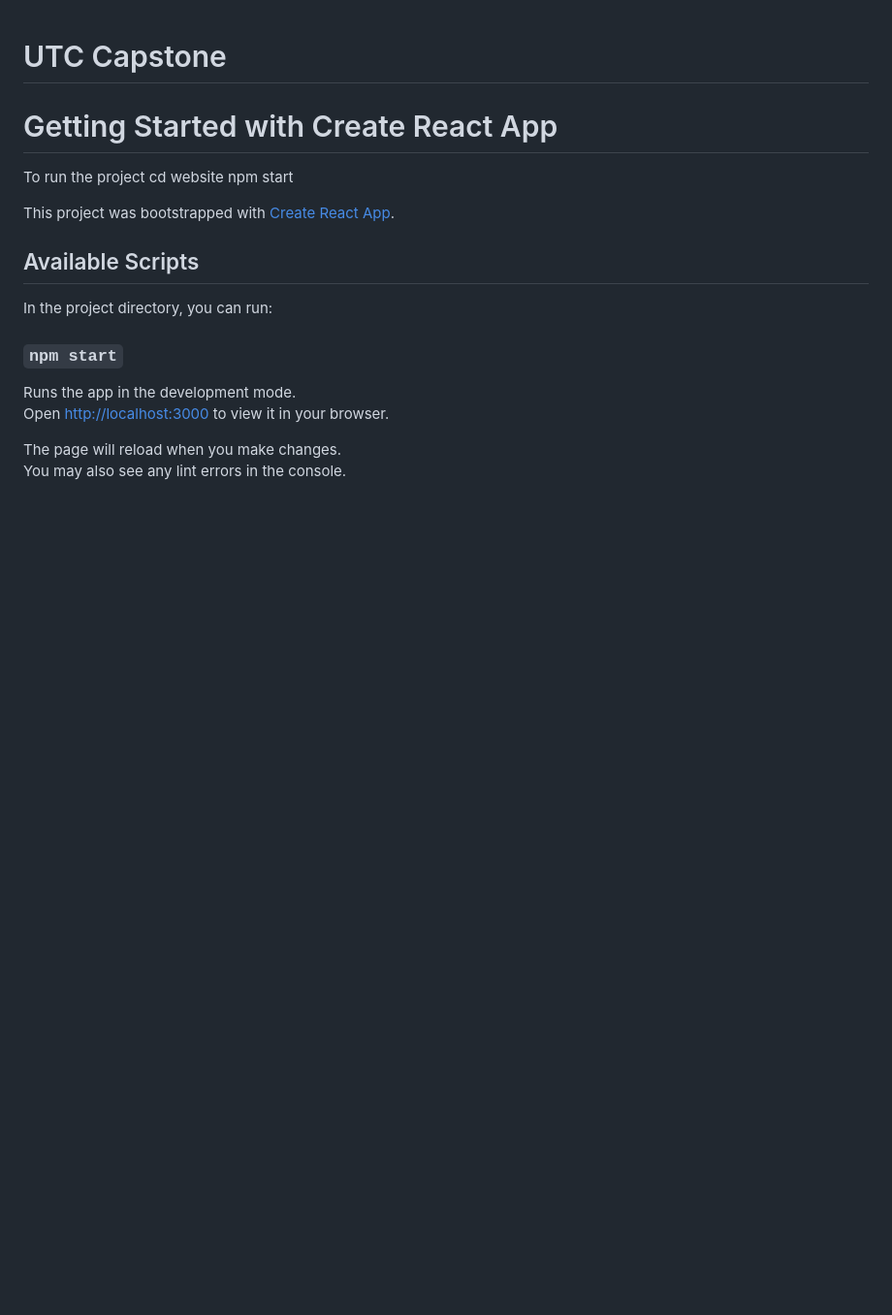
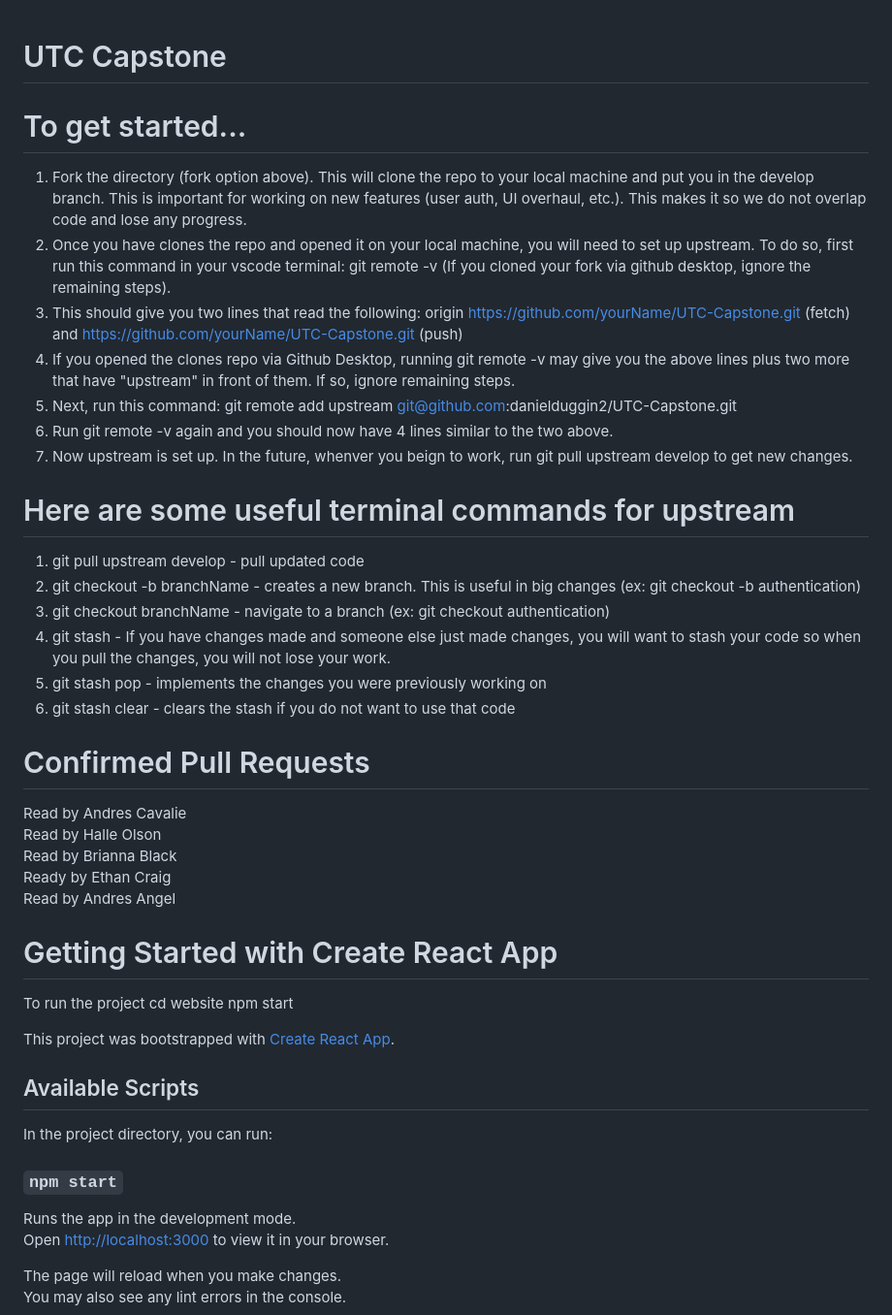
Before and after one commit to danielduggin2/UTC-Capstone, a Markdown page: README.md, the part around the change. Shown at 97% size. Rendered like a GitHub page; blank space fills up the shorter version.

```diff
--- a/README.md
+++ b/README.md
@@ -1,5 +1,27 @@
 # UTC Capstone
+# To get started...
+1. Fork the directory (fork option above). This will clone the repo to your local machine and put you in the develop branch. This is important for working on new features (user auth, UI overhaul, etc.). This makes it so we do not overlap code and lose any progress.
+2. Once you have clones the repo and opened it on your local machine, you will need to set up upstream. To do so, first run this command in your vscode terminal: git remote -v (If you cloned your fork via github desktop, ignore the remaining steps).
+3. This should give you two lines that read the following: origin https://github.com/yourName/UTC-Capstone.git (fetch) and https://github.com/yourName/UTC-Capstone.git (push)
+4. If you opened the clones repo via Github Desktop, running git remote -v may give you the above lines plus two more that have "upstream" in front of them. If so, ignore remaining steps.
+5. Next, run this command: git remote add upstream git@github.com:danielduggin2/UTC-Capstone.git
+6. Run git remote -v again and you should now have 4 lines similar to the two above.
+7. Now upstream is set up. In the future, whenver you beign to work, run git pull upstream develop to get new changes.
 
+# Here are some useful terminal commands for upstream
+1. git pull upstream develop - pull updated code
+2. git checkout -b branchName - creates a new branch. This is useful in big changes (ex: git checkout -b authentication)
+3. git checkout branchName - navigate to a branch (ex: git checkout authentication)
+4. git stash - If you have changes made and someone else just made changes, you will want to stash your code so when you pull the changes, you will not lose your work.
+5. git stash pop - implements the changes you were previously working on
+6. git stash clear - clears the stash if you do not want to use that code
+
+# Confirmed Pull Requests
+Read by Andres Cavalie <br />
+Read by Halle Olson <br />
+Read by Brianna Black <br />
+Ready by Ethan Craig <br />
+Read by Andres Angel <br />
 # Getting Started with Create React App
 
 To run the project
```
